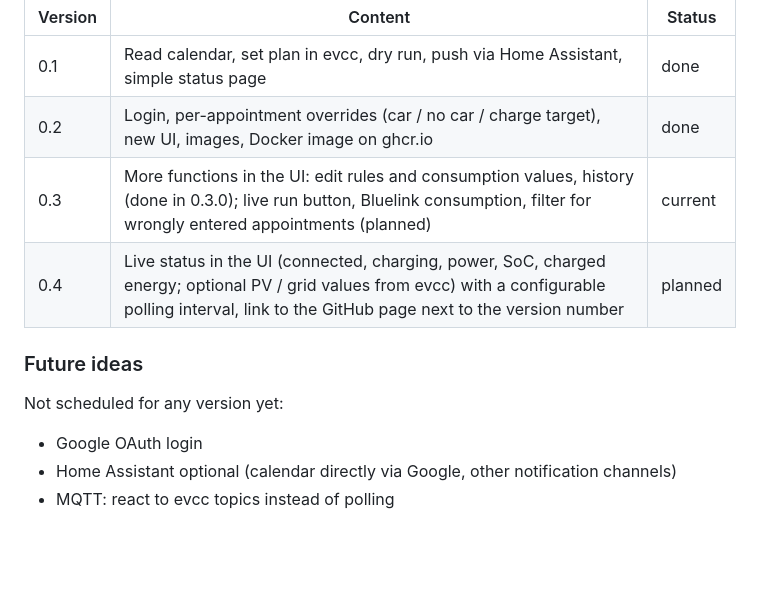
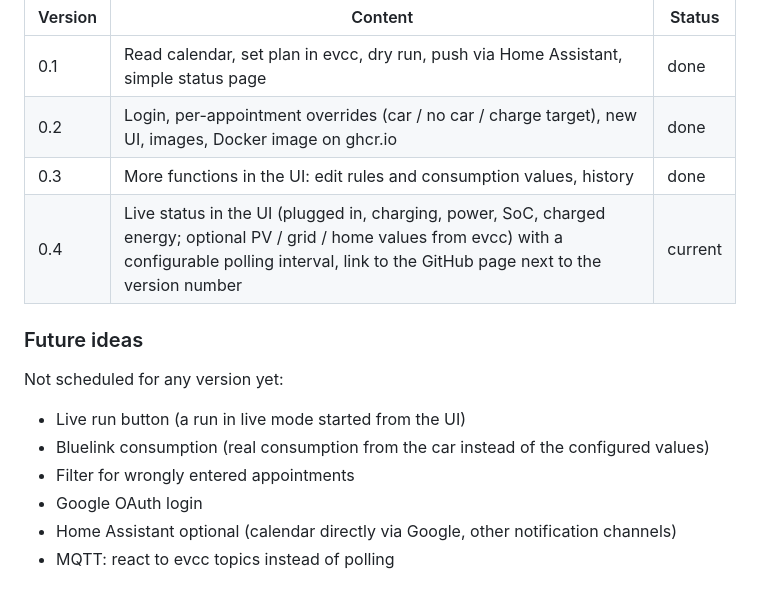
Before and after one commit to cmdrsabre/evcc-calendar, a Markdown page: README.md, the part around the change. GitHub-like rendering; blank space fills up the shorter version.

Commit message:
docs: changelog and readme for 0.4.0
Co-Authored-By: Claude Sonnet 5.5 <noreply@anthropic.com>

```diff
--- a/README.md
+++ b/README.md
@@ -94,11 +94,14 @@ the last one with bug fixes. Version 1.0 would be the open-source release.
 |---|---|---|
 | 0.1 | Read calendar, set plan in evcc, dry run, push via Home Assistant, simple status page | done |
 | 0.2 | Login, per-appointment overrides (car / no car / charge target), new UI, images, Docker image on ghcr.io | done |
-| 0.3 | More functions in the UI: edit rules and consumption values, history (done in 0.3.0); live run button, Bluelink consumption, filter for wrongly entered appointments (planned) | current |
-| 0.4 | Live status in the UI (connected, charging, power, SoC, charged energy; optional PV / grid values from evcc) with a configurable polling interval, link to the GitHub page next to the version number | planned |
+| 0.3 | More functions in the UI: edit rules and consumption values, history | done |
+| 0.4 | Live status in the UI (plugged in, charging, power, SoC, charged energy; optional PV / grid / home values from evcc) with a configurable polling interval, link to the GitHub page next to the version number | current |
 
 ### Future ideas
 Not scheduled for any version yet:
+- Live run button (a run in live mode started from the UI)
+- Bluelink consumption (real consumption from the car instead of the configured values)
+- Filter for wrongly entered appointments
 - Google OAuth login
 - Home Assistant optional (calendar directly via Google, other notification channels)
 - MQTT: react to evcc topics instead of polling
```
Also changed, not shown: CHANGELOG.md (+7 -0 lines).
